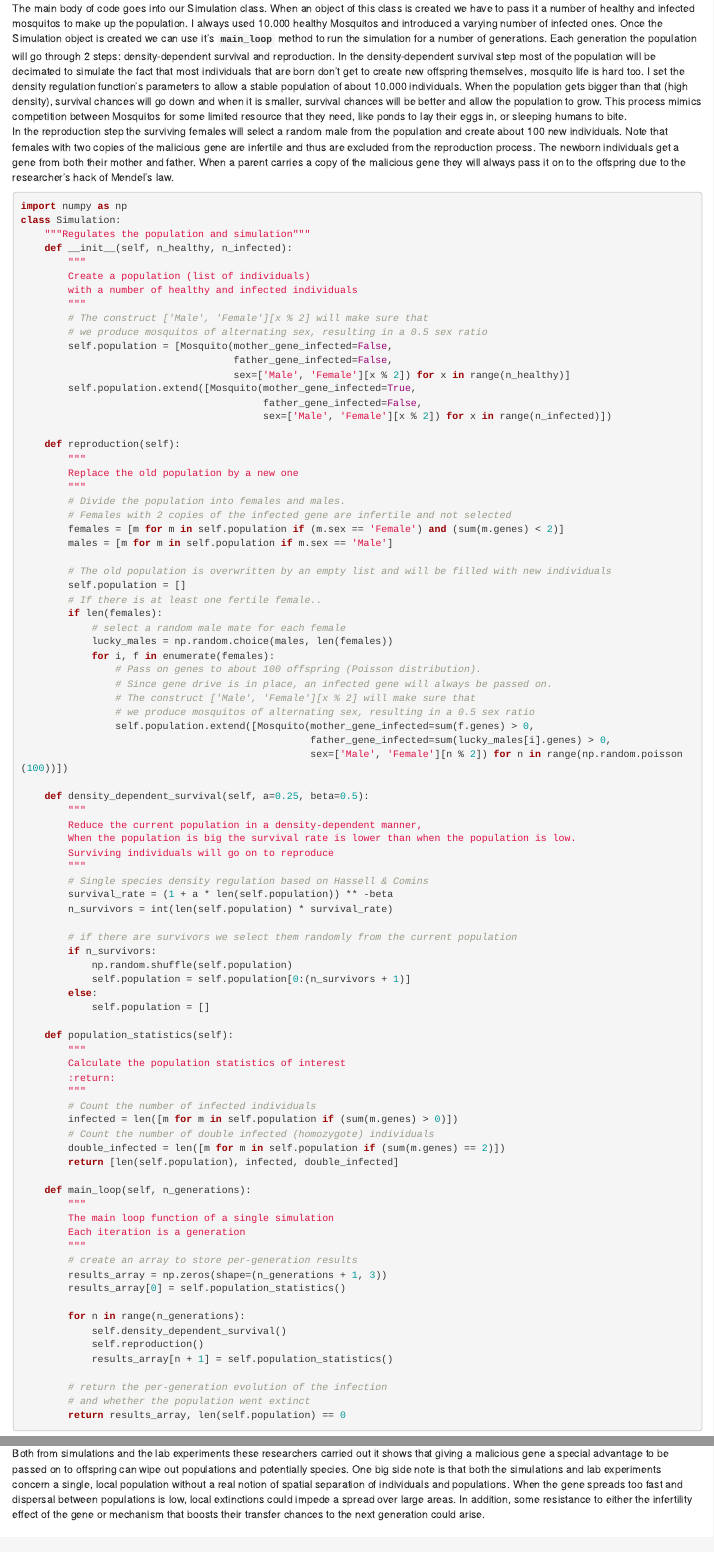
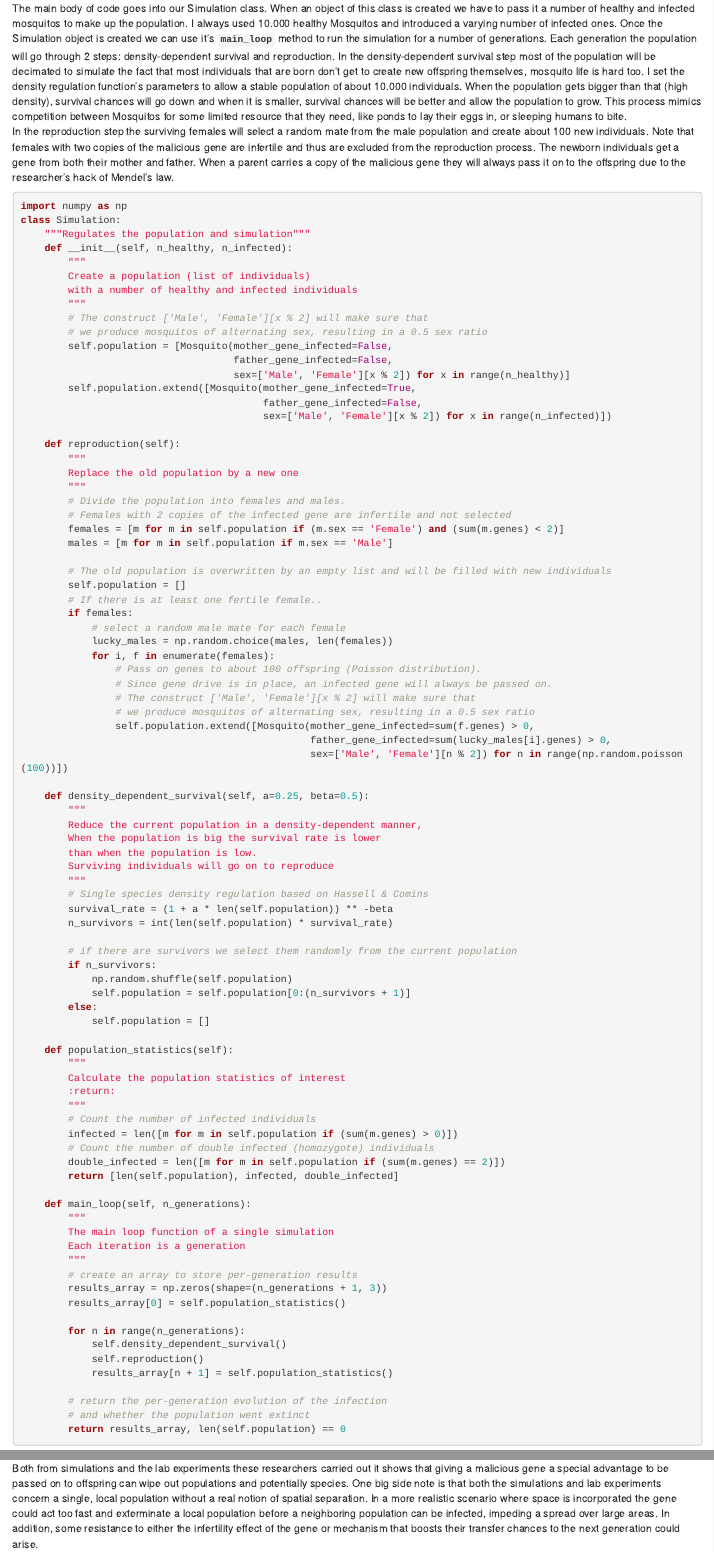
Before and after one commit to jeroenboeye/jbo_blog, an R Markdown document (content/blog/2018-09-30-a-world-without-mosquitos.Rmd): the page in a window 1100 px wide, from 840 px down, and a second part further down, joined at a grey line. Rendered offline with R 4.5, knitr and Pandoc, with nearby package versions.

Commit message:
small fixes 4

````diff
--- a/content/blog/2018-09-30-a-world-without-mosquitos.Rmd
+++ b/content/blog/2018-09-30-a-world-without-mosquitos.Rmd
@@ -36,7 +36,7 @@
 
 
 The main body of code goes into our Simulation class. When an object of this class is created we have to pass it a number of healthy and infected mosquitos to make up the population. I always used 10.000 healthy Mosquitos and introduced a varying number of infected ones. Once the Simulation object is created we can use it's **`main_loop`** method to run the simulation for a number of generations. Each generation the population will go through 2 steps: density-dependent survival and reproduction. In the density-dependent survival step most of the population will be decimated to simulate the fact that most individuals that are born don't get to create new offspring themselves, mosquito life is hard too. I set the density regulation function's parameters to allow a stable population of about 10.000 individuals. When the population gets bigger than that (high density), survival chances will go down and when it is smaller, survival chances will be better and allow the population to grow. This process mimics competition between Mosquitos for some limited resource that they need, like ponds to lay their eggs in, or sleeping humans to bite.
-In the reproduction step the surviving females will select a random male from the population and create about 100 new individuals. Note that females with two copies of the malicious gene are infertile and thus are excluded from the reproduction process. The newborn individuals get a gene from both their mother and father. When a parent carries a copy of the malicious gene they will always pass it on to the offspring due to the researcher's hack of Mendel's law.
+In the reproduction step the surviving females will select a random mate from the male population and create about 100 new individuals. Note that females with two copies of the malicious gene are infertile and thus are excluded from the reproduction process. The newborn individuals get a gene from both their mother and father. When a parent carries a copy of the malicious gene they will always pass it on to the offspring due to the researcher's hack of Mendel's law.
 ```{python}
 import numpy as np
 class Simulation:
@@ -67,7 +67,7 @@
         # The old population is overwritten by an empty list and will be filled with new individuals
         self.population = []
         # If there is at least one fertile female..
-        if len(females):
+        if females:
             # select a random male mate for each female
             lucky_males = np.random.choice(males, len(females))
             for i, f in enumerate(females):
@@ -233,7 +234,7 @@
 
 ### Is this the real life? Is this just fantasy?
 
-Both from simulations and the lab experiments these researchers carried out it shows that giving a malicious gene a special advantage to be passed on to offspring can wipe out populations and potentially species. One big side note is that both the simulations and lab experiments concern a single, local population without a real notion of spatial separation of individuals and populations. When the gene spreads too fast and dispersal between populations is low, local extinctions could impede a spread over large areas. In addition, some resistance to either the infertility effect of the gene or mechanism that boosts their transfer chances to the next generation could arise.
+Both from simulations and the lab experiments these researchers carried out it shows that giving a malicious gene a special advantage to be passed on to offspring can wipe out populations and potentially species. One big side note is that both the simulations and lab experiments concern a single, local population without a real notion of spatial separation. In a more realistic scenario where space is incorporated the gene could act too fast and exterminate a local population before a neighboring population can be infected, impeding a spread over large areas. In addition, some resistance to either the infertility effect of the gene or mechanism that boosts their transfer chances to the next generation could arise.
 
 ### With great power comes great responsibility
 
````
Also changed, not shown: content/blog/2018-09-30-a-world-without-mosquitos.html, content/blog/2018-09-30-a-world-without-mosquitos.Rmd (7 more changed lines).
